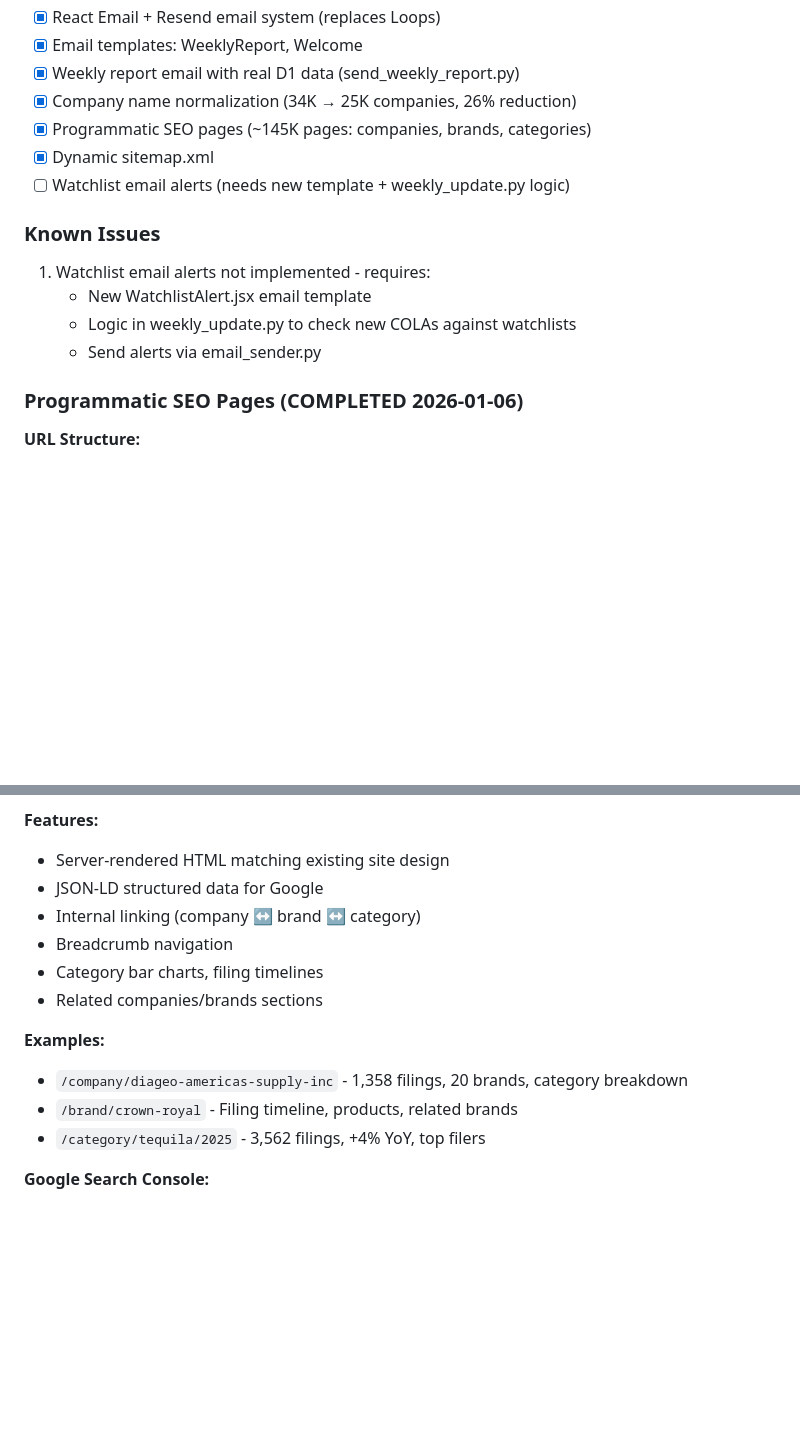
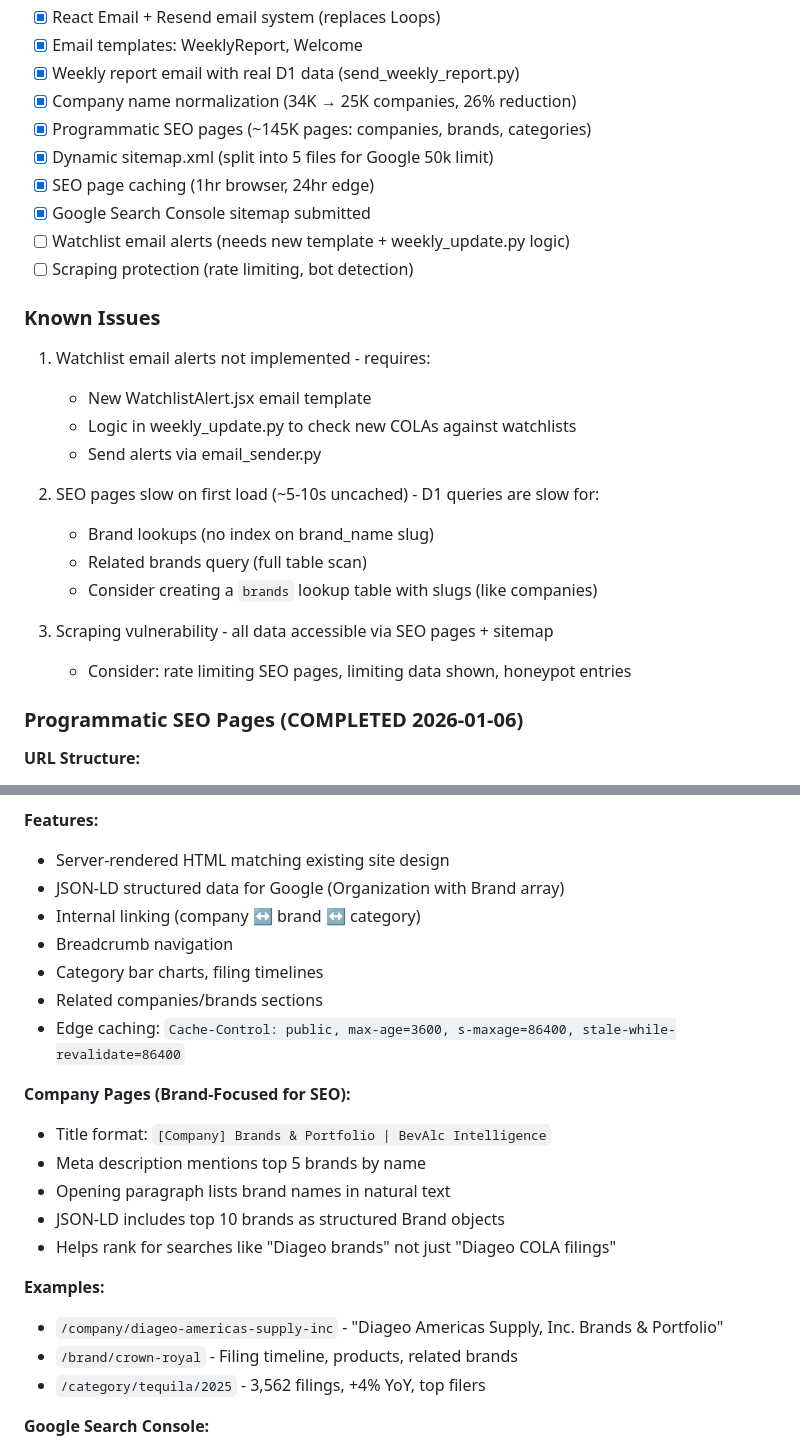
Before and after one commit to macstock10/bevalc-intelligence, a Markdown page: .claude/CLAUDE.md, 2 parts joined by grey strips. Rendered like a GitHub page; blank space fills up the shorter version.

Commit message:
Update CLAUDE.md with SEO caching, brand-focused pages, known issues

```diff
--- a/.claude/CLAUDE.md
+++ b/.claude/CLAUDE.md
@@ -248,14 +248,25 @@ ORDER BY filings DESC;
 - [x] Weekly report email with real D1 data (send_weekly_report.py)
 - [x] Company name normalization (34K → 25K companies, 26% reduction)
 - [x] Programmatic SEO pages (~145K pages: companies, brands, categories)
-- [x] Dynamic sitemap.xml
+- [x] Dynamic sitemap.xml (split into 5 files for Google 50k limit)
+- [x] SEO page caching (1hr browser, 24hr edge)
+- [x] Google Search Console sitemap submitted
 - [ ] Watchlist email alerts (needs new template + weekly_update.py logic)
+- [ ] Scraping protection (rate limiting, bot detection)
 
 ### Known Issues
 1. Watchlist email alerts not implemented - requires:
    - New WatchlistAlert.jsx email template
    - Logic in weekly_update.py to check new COLAs against watchlists
    - Send alerts via email_sender.py
+
+2. SEO pages slow on first load (~5-10s uncached) - D1 queries are slow for:
+   - Brand lookups (no index on brand_name slug)
+   - Related brands query (full table scan)
+   - Consider creating a `brands` lookup table with slugs (like companies)
+
+3. Scraping vulnerability - all data accessible via SEO pages + sitemap
+   - Consider: rate limiting SEO pages, limiting data shown, honeypot entries
 
 ### Programmatic SEO Pages (COMPLETED 2026-01-06)
 
@@ -283,14 +294,22 @@ Sitemaps are dynamically generated and auto-expand as new brands are added.
 
 **Features:**
 - Server-rendered HTML matching existing site design
-- JSON-LD structured data for Google
+- JSON-LD structured data for Google (Organization with Brand array)
 - Internal linking (company ↔ brand ↔ category)
 - Breadcrumb navigation
 - Category bar charts, filing timelines
 - Related companies/brands sections
+- Edge caching: `Cache-Control: public, max-age=3600, s-maxage=86400, stale-while-revalidate=86400`
+
+**Company Pages (Brand-Focused for SEO):**
+- Title format: `[Company] Brands & Portfolio | BevAlc Intelligence`
+- Meta description mentions top 5 brands by name
+- Opening paragraph lists brand names in natural text
+- JSON-LD includes top 10 brands as structured Brand objects
+- Helps rank for searches like "Diageo brands" not just "Diageo COLA filings"
 
 **Examples:**
-- `/company/diageo-americas-supply-inc` - 1,358 filings, 20 brands, category breakdown
+- `/company/diageo-americas-supply-inc` - "Diageo Americas Supply, Inc. Brands & Portfolio"
 - `/brand/crown-royal` - Filing timeline, products, related brands
 - `/category/tequila/2025` - 3,562 filings, +4% YoY, top filers
 
```
Also changed, not shown: other parts of .claude/CLAUDE.md (+1 -1 lines).
